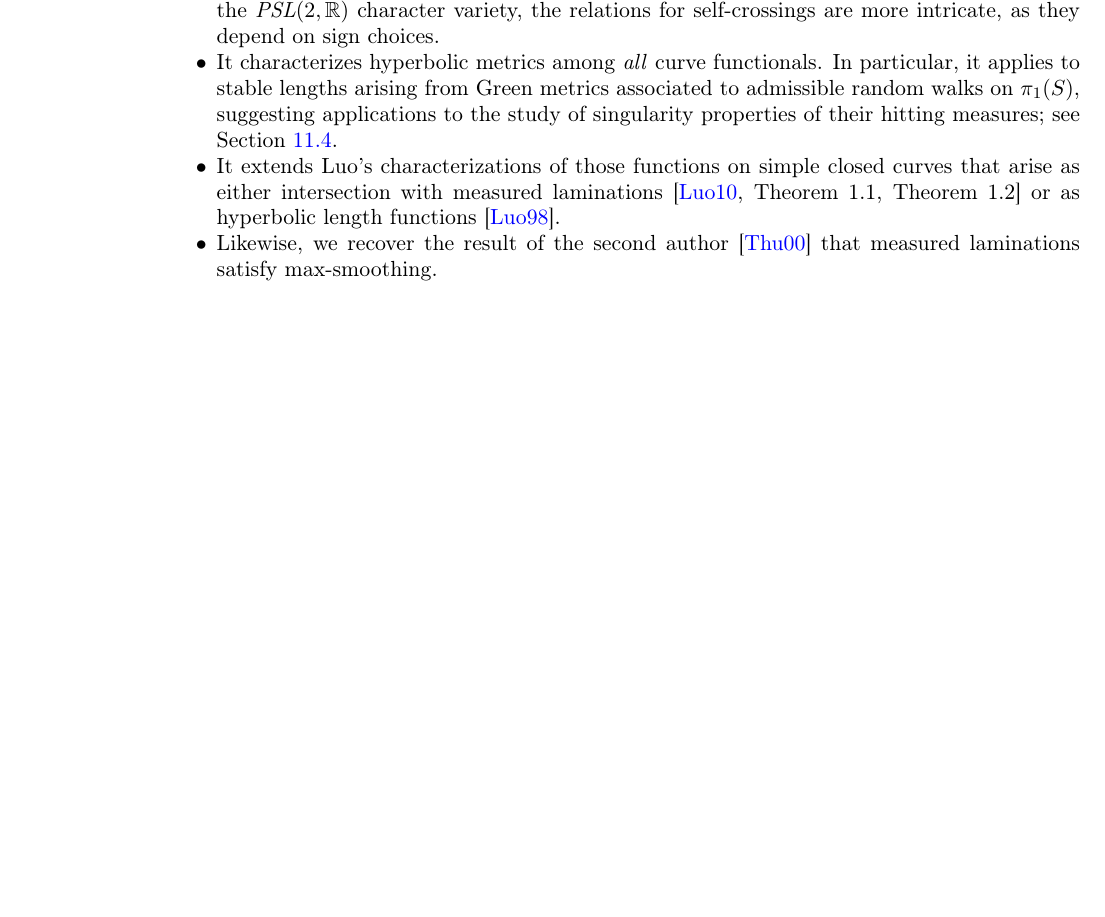
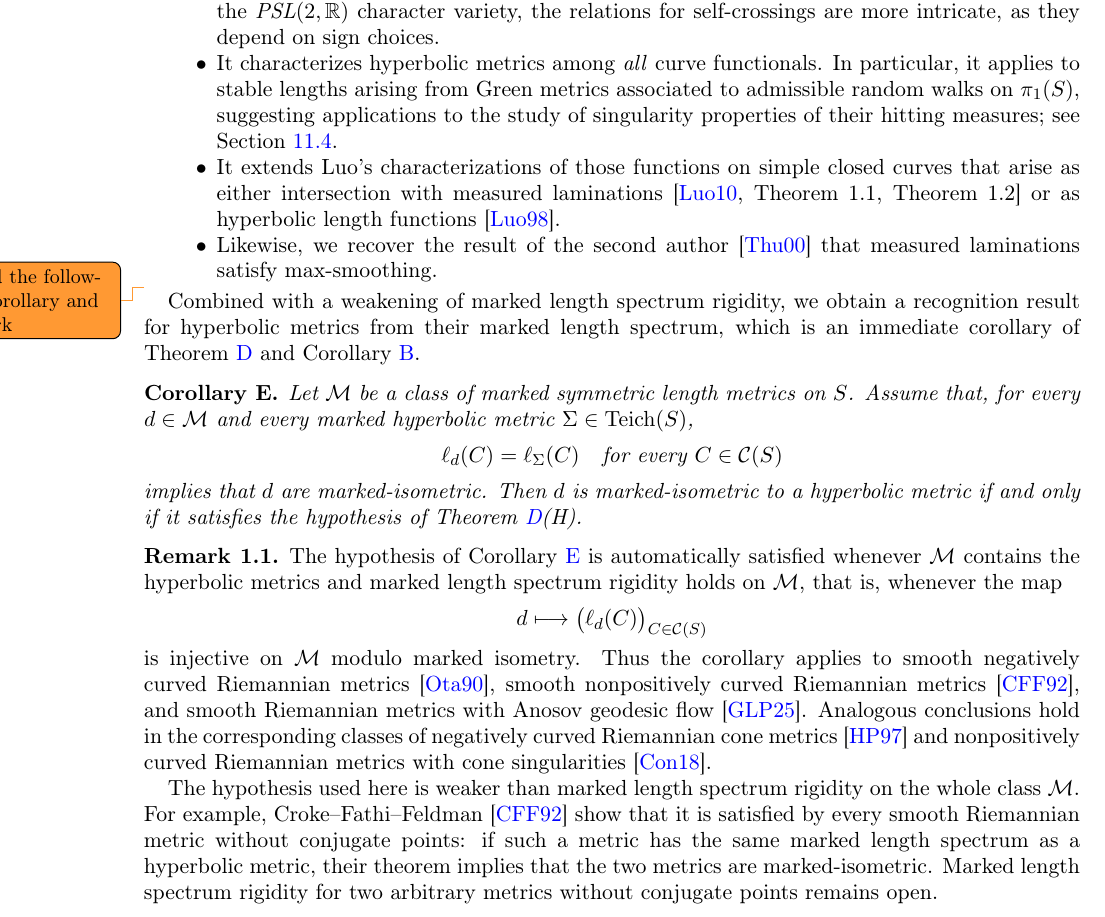
Before and after one commit to dpthurst/Currents-and-intersections, a LaTeX paper (Intersections.tex, which reads Intersections.bib, intro.tex): part of page 4 of 97, cut so that both start at the same text, the shorter picture padded with empty space. Compiled offline with pdfLaTeX.

Commit message:
Update on Overleaf.

```diff
--- a/Intersections.bib
+++ b/Intersections.bib
@@ -68,3 +68,9 @@
   author	= {Mladen Bestvina and Mark Feighn},
   year		= {2011},
   note		= {unpublished}
+}
+
+@article{GLP25:MarkedAnosov,
+    AUTHOR = {Guillarmou, Colin and Lefeuvre, Thibault and Paternain,
+              Gabriel P.},
+     TITLE = {Marked length spectrum rigidity for {A}nosov surfaces},
--- a/intro.tex
+++ b/intro.tex
@@ -290,6 +291,49 @@ functions~\cite{Luo98:GeodesicLength}.
   author~\cite{Thu00:GeometricIntersection}
   that measured laminations satisfy max-smoothing.
 \end{itemize}
+
+\DMGtodo{added the following corollary and remark}
+
+Combined with a weakening of marked length spectrum rigidity, we obtain a recognition result for hyperbolic metrics from their marked length spectrum, which is an immediate corollary of Theorem~\ref{thm:hyp-lam-char} and Corollary~\ref{maincor:length_dual}.
+
+\begin{maincor}\label{maincor:hyperbolic-recognition-rigidity}
+Let $\mathcal{M}$ be a class of marked symmetric length metrics on $S$. Assume that, for every $d \in \mathcal{M}$ and every marked hyperbolic metric $\Sigma \in \Teich(S)$,
+\[
+\ell_d(C)=\ell_\Sigma(C)
+\quad\text{for every }C\in\Curves(S)
+\]
+implies that $d$ are marked-isometric.
+Then $d$ is marked-isometric to a hyperbolic metric if and only if it satisfies the hypothesis of Theorem~\ref{thm:hyp-lam-char}(H).
+\end{maincor}
+
+\begin{remark}
+The hypothesis of Corollary~\ref{maincor:hyperbolic-recognition-rigidity}
+is automatically satisfied whenever $\mathcal{M}$ contains the
+hyperbolic metrics and marked length spectrum rigidity holds on
+$\mathcal{M}$, that is, whenever the map
+\[
+d\longmapsto \bigl(\ell_d(C)\bigr)_{C\in\Curves(S)}
+\]
+is injective on $\mathcal{M}$ modulo marked isometry.  Thus the
+corollary applies to smooth negatively curved Riemannian metrics
+\cite{Otal90:SpectreMarqueNegative}, smooth nonpositively curved
+Riemannian metrics \cite{CFF92:RigidityNonPosCurvedRiem}, and smooth
+Riemannian metrics with Anosov geodesic flow
+\cite{GLP25:MarkedAnosov}.  Analogous conclusions hold in the
+corresponding classes of negatively curved Riemannian cone metrics
+\cite{HP97:RigidityNegCurvedCone} and nonpositively curved Riemannian
+metrics with cone singularities \cite{Con18:MarkedNonpos}.
+
+The hypothesis used here is weaker than marked length spectrum
+rigidity on the whole class $\mathcal{M}$.  For example,
+Croke--Fathi--Feldman \cite{CFF92:RigidityNonPosCurvedRiem} show that
+it is satisfied by every smooth Riemannian metric without conjugate
+points: if such a metric has the same marked length spectrum as a
+hyperbolic metric, their theorem implies that the two metrics are
+marked-isometric.  Marked length spectrum rigidity for two arbitrary
+metrics without conjugate points remains open.
+\end{remark}
+
 
 
 \subsection{Characterizing small actions on real trees}
```
Also changed, not shown: Intersections.bib (12 more changed lines), intro.tex (1 more changed lines).
